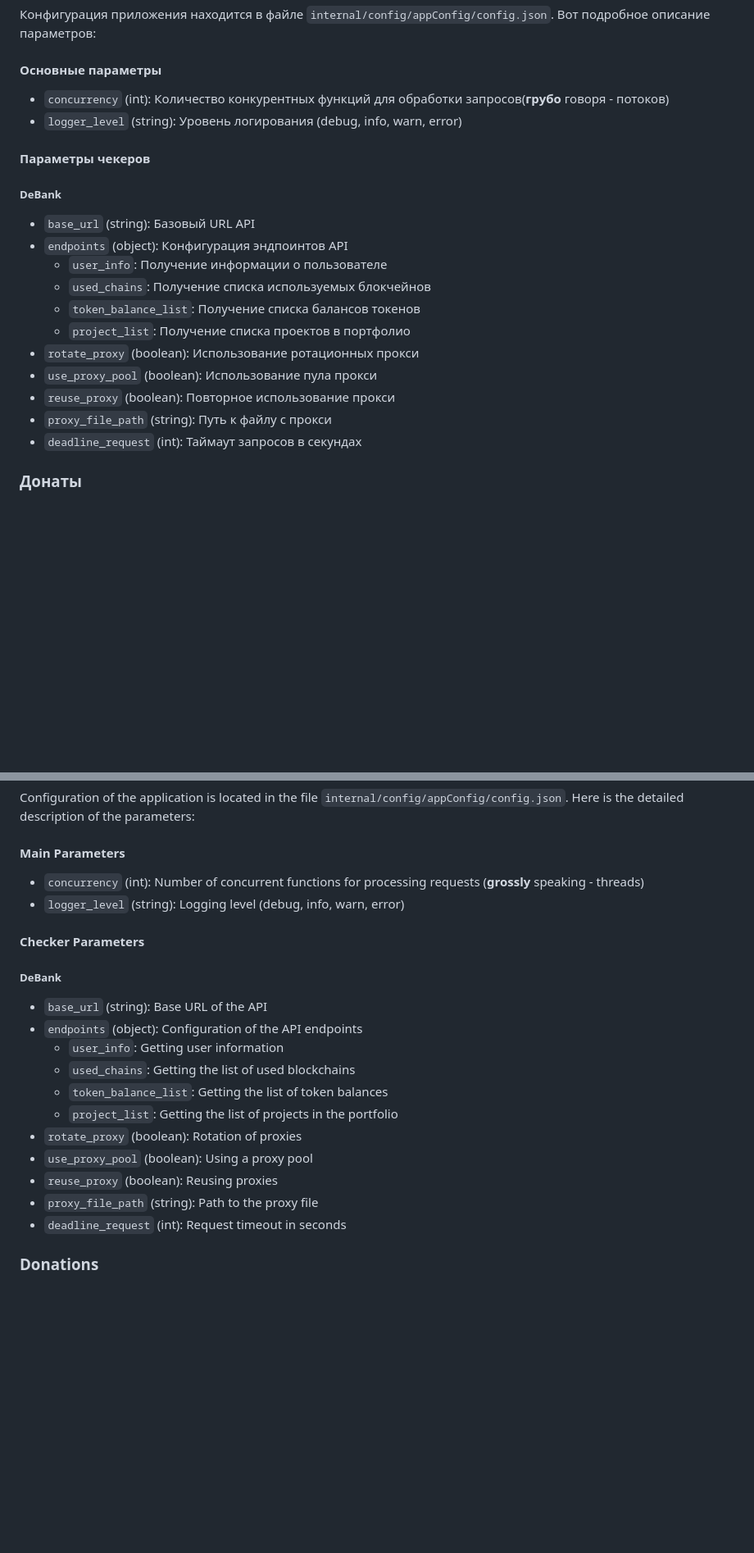
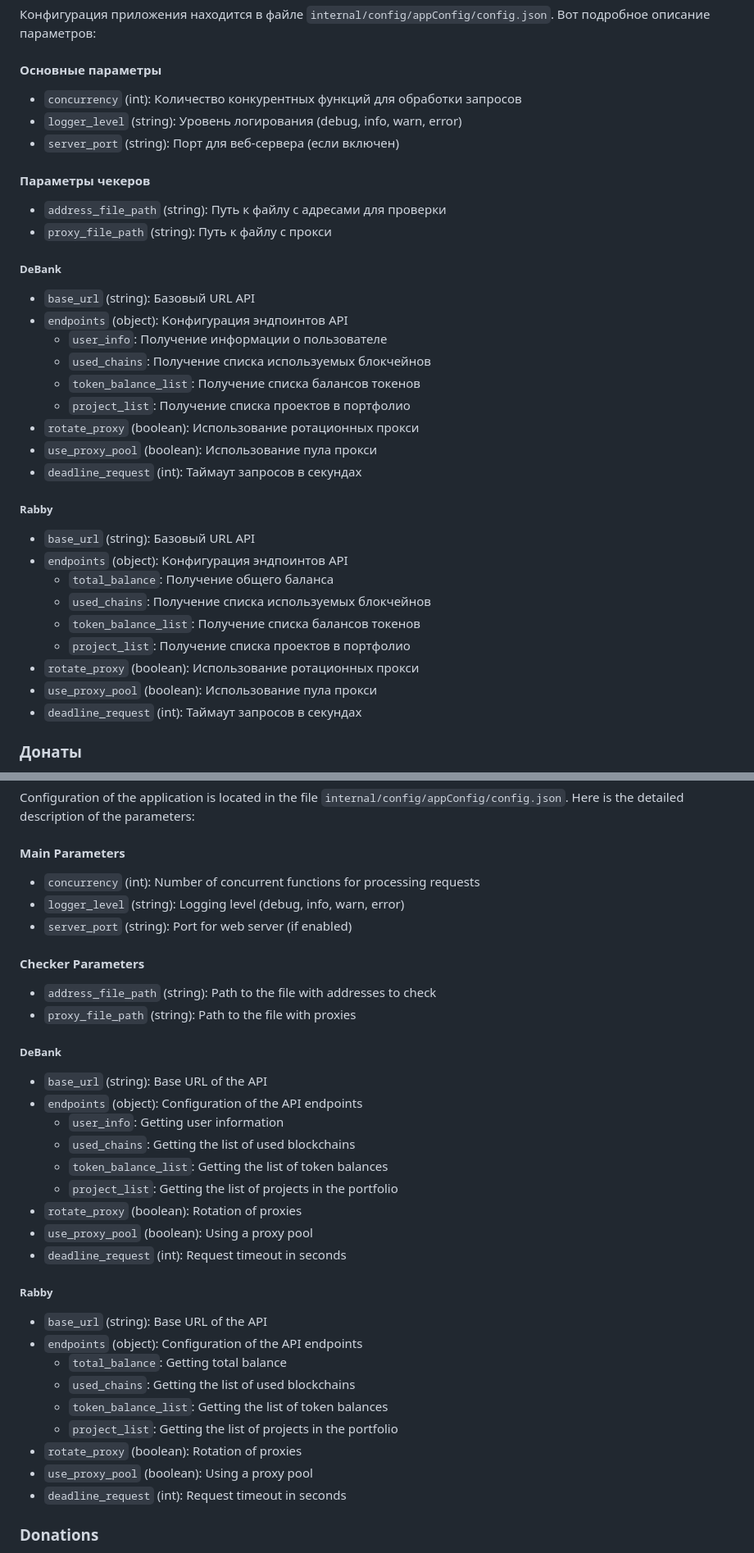
Before and after one commit to ssq0-0/Wallet-checker, a Markdown page: README.md, 2 parts joined by grey strips. Shown: that part at 82% size. Rendered like a GitHub page; blank space fills up the shorter version.

```diff
--- a/README.md
+++ b/README.md
@@ -74,10 +79,14 @@ go build -o Wallet-checker cmd/main.go
 Конфигурация приложения находится в файле `internal/config/appConfig/config.json`. Вот подробное описание параметров:
 
 #### Основные параметры
-- `concurrency` (int): Количество конкурентных функций для обработки запросов(**грубо** говоря - потоков)
+- `concurrency` (int): Количество конкурентных функций для обработки запросов
 - `logger_level` (string): Уровень логирования (debug, info, warn, error)
+- `server_port` (string): Порт для веб-сервера (если включен)
 
 #### Параметры чекеров
+- `address_file_path` (string): Путь к файлу с адресами для проверки
+- `proxy_file_path` (string): Путь к файлу с прокси
+
 ##### DeBank
 - `base_url` (string): Базовый URL API
 - `endpoints` (object): Конфигурация эндпоинтов API
@@ -87,8 +96,17 @@ go build -o Wallet-checker cmd/main.go
   - `project_list`: Получение списка проектов в портфолио
 - `rotate_proxy` (boolean): Использование ротационных прокси
 - `use_proxy_pool` (boolean): Использование пула прокси
-- `reuse_proxy` (boolean): Повторное использование прокси
-- `proxy_file_path` (string): Путь к файлу с прокси
+- `deadline_request` (int): Таймаут запросов в секундах
+
+##### Rabby
+- `base_url` (string): Базовый URL API
+- `endpoints` (object): Конфигурация эндпоинтов API
+  - `total_balance`: Получение общего баланса
+  - `used_chains`: Получение списка используемых блокчейнов
+  - `token_balance_list`: Получение списка балансов токенов
+  - `project_list`: Получение списка проектов в портфолио
+- `rotate_proxy` (boolean): Использование ротационных прокси
+- `use_proxy_pool` (boolean): Использование пула прокси
 - `deadline_request` (int): Таймаут запросов в секундах
 
 ### Донаты
@@ -175,10 +198,14 @@ go build -o Wallet-checker cmd/main.go
 Configuration of the application is located in the file `internal/config/appConfig/config.json`. Here is the detailed description of the parameters:
 
 #### Main Parameters
-- `concurrency` (int): Number of concurrent functions for processing requests (**grossly** speaking - threads)
+- `concurrency` (int): Number of concurrent functions for processing requests
 - `logger_level` (string): Logging level (debug, info, warn, error)
+- `server_port` (string): Port for web server (if enabled)
 
 #### Checker Parameters
+- `address_file_path` (string): Path to the file with addresses to check
+- `proxy_file_path` (string): Path to the file with proxies
+
 ##### DeBank
 - `base_url` (string): Base URL of the API
 - `endpoints` (object): Configuration of the API endpoints
@@ -188,8 +215,17 @@ Configuration of the application is located in the file `internal/config/appConf
   - `project_list`: Getting the list of projects in the portfolio
 - `rotate_proxy` (boolean): Rotation of proxies
 - `use_proxy_pool` (boolean): Using a proxy pool
-- `reuse_proxy` (boolean): Reusing proxies
-- `proxy_file_path` (string): Path to the proxy file
+- `deadline_request` (int): Request timeout in seconds
+
+##### Rabby
+- `base_url` (string): Base URL of the API
+- `endpoints` (object): Configuration of the API endpoints
+  - `total_balance`: Getting total balance
+  - `used_chains`: Getting the list of used blockchains
+  - `token_balance_list`: Getting the list of token balances
+  - `project_list`: Getting the list of projects in the portfolio
+- `rotate_proxy` (boolean): Rotation of proxies
+- `use_proxy_pool` (boolean): Using a proxy pool
 - `deadline_request` (int): Request timeout in seconds
 
 ### Donations
```
Also changed, not shown: other parts of README.md (+11 -1 lines).
